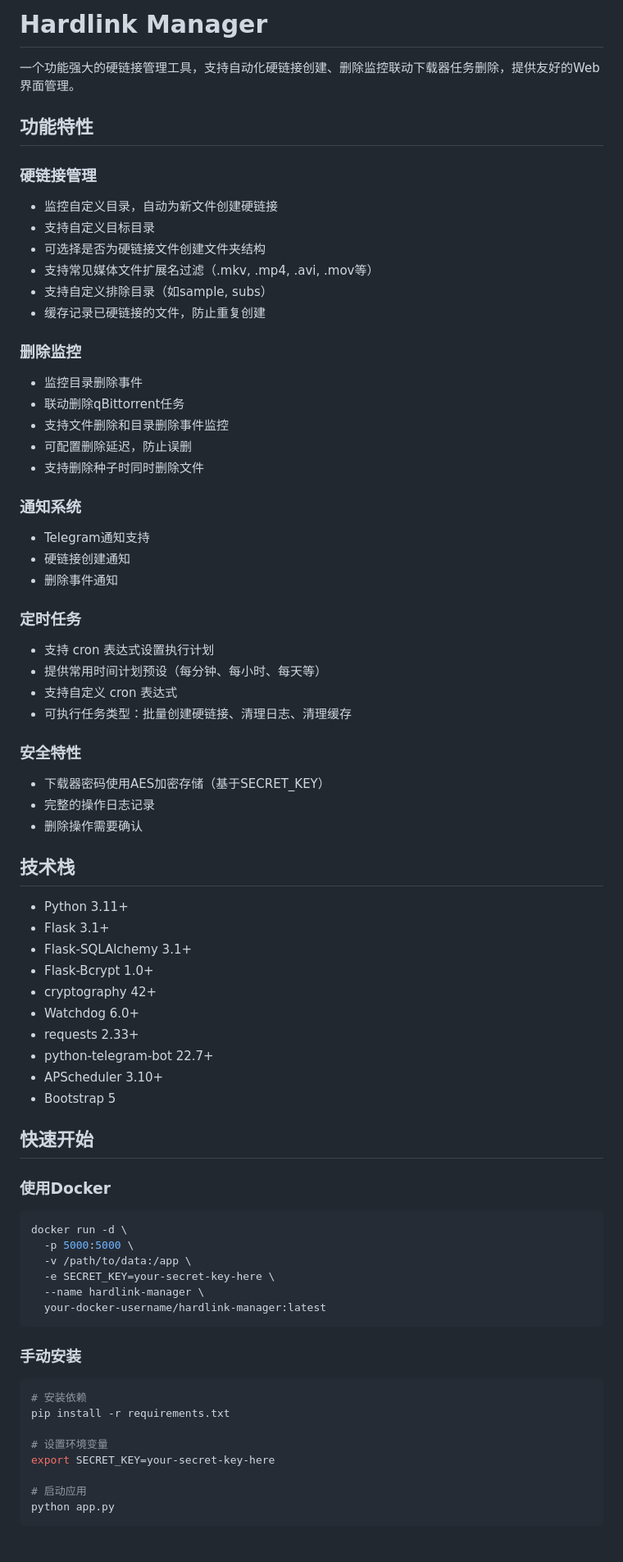
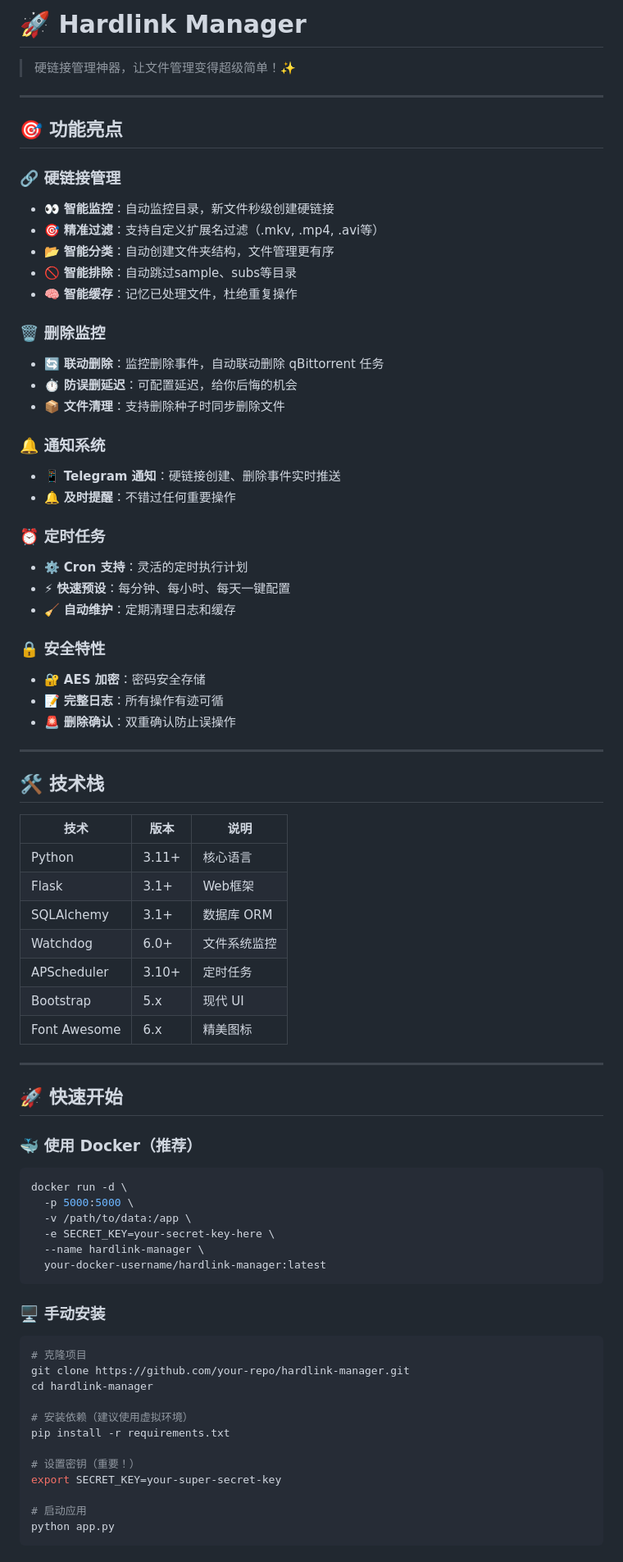
Before and after one commit to MaroD1M/HLM-Demo, a Markdown page: README.md, the part around one of its changes. Shown at 82% size. GitHub-like rendering.

````diff
--- a/README.md
+++ b/README.md
@@ -1,56 +1,56 @@
-# Hardlink Manager
+# 🚀 Hardlink Manager
 
-一个功能强大的硬链接管理工具，支持自动化硬链接创建、删除监控联动下载器任务删除，提供友好的Web界面管理。
+> 硬链接管理神器，让文件管理变得超级简单！✨
 
-## 功能特性
+---
 
-### 硬链接管理
-- 监控自定义目录，自动为新文件创建硬链接
-- 支持自定义目标目录
-- 可选择是否为硬链接文件创建文件夹结构
-- 支持常见媒体文件扩展名过滤（.mkv, .mp4, .avi, .mov等）
-- 支持自定义排除目录（如sample, subs）
-- 缓存记录已硬链接的文件，防止重复创建
+## 🎯 功能亮点
 
-### 删除监控
-- 监控目录删除事件
-- 联动删除qBittorrent任务
-- 支持文件删除和目录删除事件监控
-- 可配置删除延迟，防止误删
-- 支持删除种子时同时删除文件
+### 🔗 硬链接管理
+- 👀 **智能监控**：自动监控目录，新文件秒级创建硬链接
+- 🎯 **精准过滤**：支持自定义扩展名过滤（.mkv, .mp4, .avi等）
+- 📂 **智能分类**：自动创建文件夹结构，文件管理更有序
+- 🚫 **智能排除**：自动跳过sample、subs等目录
+- 🧠 **智能缓存**：记忆已处理文件，杜绝重复操作
 
-### 通知系统
-- Telegram通知支持
-- 硬链接创建通知
-- 删除事件通知
+### 🗑️ 删除监控
+- 🔄 **联动删除**：监控删除事件，自动联动删除 qBittorrent 任务
+- ⏱️ **防误删延迟**：可配置延迟，给你后悔的机会
+- 📦 **文件清理**：支持删除种子时同步删除文件
 
-### 定时任务
-- 支持 cron 表达式设置执行计划
-- 提供常用时间计划预设（每分钟、每小时、每天等）
-- 支持自定义 cron 表达式
-- 可执行任务类型：批量创建硬链接、清理日志、清理缓存
+### 🔔 通知系统
+- 📱 **Telegram 通知**：硬链接创建、删除事件实时推送
+- 🔔 **及时提醒**：不错过任何重要操作
 
-### 安全特性
-- 下载器密码使用AES加密存储（基于SECRET_KEY）
-- 完整的操作日志记录
-- 删除操作需要确认
+### ⏰ 定时任务
+- ⚙️ **Cron 支持**：灵活的定时执行计划
+- ⚡ **快速预设**：每分钟、每小时、每天一键配置
+- 🧹 **自动维护**：定期清理日志和缓存
 
-## 技术栈
+### 🔒 安全特性
+- 🔐 **AES 加密**：密码安全存储
+- 📝 **完整日志**：所有操作有迹可循
+- 🚨 **删除确认**：双重确认防止误操作
 
-- Python 3.11+
-- Flask 3.1+
-- Flask-SQLAlchemy 3.1+
-- Flask-Bcrypt 1.0+
-- cryptography 42+
-- Watchdog 6.0+
-- requests 2.33+
-- python-telegram-bot 22.7+
-- APScheduler 3.10+
-- Bootstrap 5
+---
 
-## 快速开始
+## 🛠️ 技术栈
 
-### 使用Docker
+| 技术 | 版本 | 说明 |
+|------|------|------|
+| Python | 3.11+ | 核心语言 |
+| Flask | 3.1+ | Web框架 |
+| SQLAlchemy | 3.1+ | 数据库 ORM |
+| Watchdog | 6.0+ | 文件系统监控 |
+| APScheduler | 3.10+ | 定时任务 |
+| Bootstrap | 5.x | 现代 UI |
+| Font Awesome | 6.x | 精美图标 |
+
+---
+
+## 🚀 快速开始
+
+### 🐳 使用 Docker（推荐）
 
 ```bash
 docker run -d \
@@ -61,14 +61,18 @@ docker run -d \
   your-docker-username/hardlink-manager:latest
 ```
 
-### 手动安装
+### 🖥️ 手动安装
 
 ```bash
-# 安装依赖
+# 克隆项目
+git clone https://github.com/your-repo/hardlink-manager.git
+cd hardlink-manager
+
+# 安装依赖（建议使用虚拟环境）
 pip install -r requirements.txt
 
-# 设置环境变量
-export SECRET_KEY=your-secret-key-here
+# 设置密钥（重要！）
+export SECRET_KEY=your-super-secret-key
 
 # 启动应用
 python app.py
````
Also changed, not shown: other parts of README.md (+83 -48 lines).
